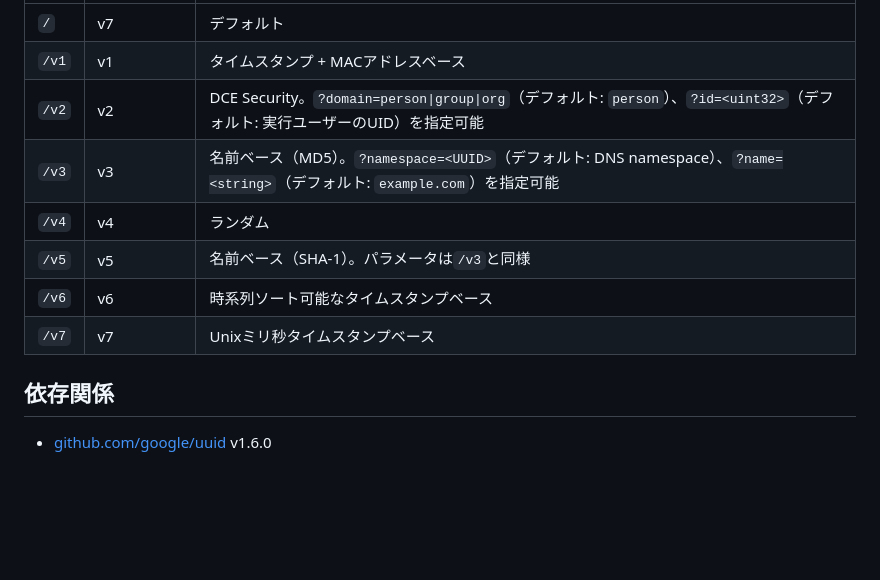
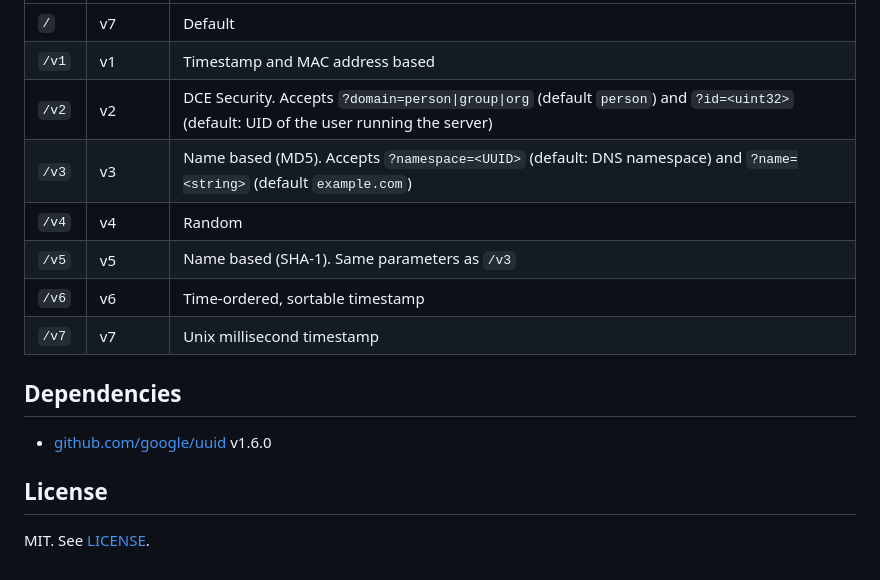
Before and after one commit to Lapius7/go-uuid, a Markdown page: README.md, the part around one of its changes. Rendered like a GitHub page; blank space fills up the shorter version.

```diff
--- a/README.md
+++ b/README.md
@@ -51,13 +84,17 @@ curl "http://localhost:7100/v5?name=lapius7.com"
 |---|---|---|
-| `/` | v7 | デフォルト |
-| `/v1` | v1 | タイムスタンプ + MACアドレスベース |
-| `/v2` | v2 | DCE Security。`?domain=person\|group\|org`（デフォルト: `person`）、`?id=<uint32>`（デフォルト: 実行ユーザーのUID）を指定可能 |
-| `/v3` | v3 | 名前ベース（MD5）。`?namespace=<UUID>`（デフォルト: DNS namespace）、`?name=<string>`（デフォルト: `example.com`）を指定可能 |
-| `/v4` | v4 | ランダム |
-| `/v5` | v5 | 名前ベース（SHA-1）。パラメータは`/v3`と同様 |
-| `/v6` | v6 | 時系列ソート可能なタイムスタンプベース |
-| `/v7` | v7 | Unixミリ秒タイムスタンプベース |
+| `/` | v7 | Default |
+| `/v1` | v1 | Timestamp and MAC address based |
+| `/v2` | v2 | DCE Security. Accepts `?domain=person\|group\|org` (default `person`) and `?id=<uint32>` (default: UID of the user running the server) |
+| `/v3` | v3 | Name based (MD5). Accepts `?namespace=<UUID>` (default: DNS namespace) and `?name=<string>` (default `example.com`) |
+| `/v4` | v4 | Random |
+| `/v5` | v5 | Name based (SHA-1). Same parameters as `/v3` |
+| `/v6` | v6 | Time-ordered, sortable timestamp |
+| `/v7` | v7 | Unix millisecond timestamp |
 
-## 依存関係
+## Dependencies
 
 - [github.com/google/uuid](https://github.com/google/uuid) v1.6.0
+
+## License
+
+MIT. See [LICENSE](LICENSE).
```
Also changed, not shown: other parts of README.md (+49 -16 lines), README.ja.md (added, +100 -0 lines), docs/images/banner.png (added).
